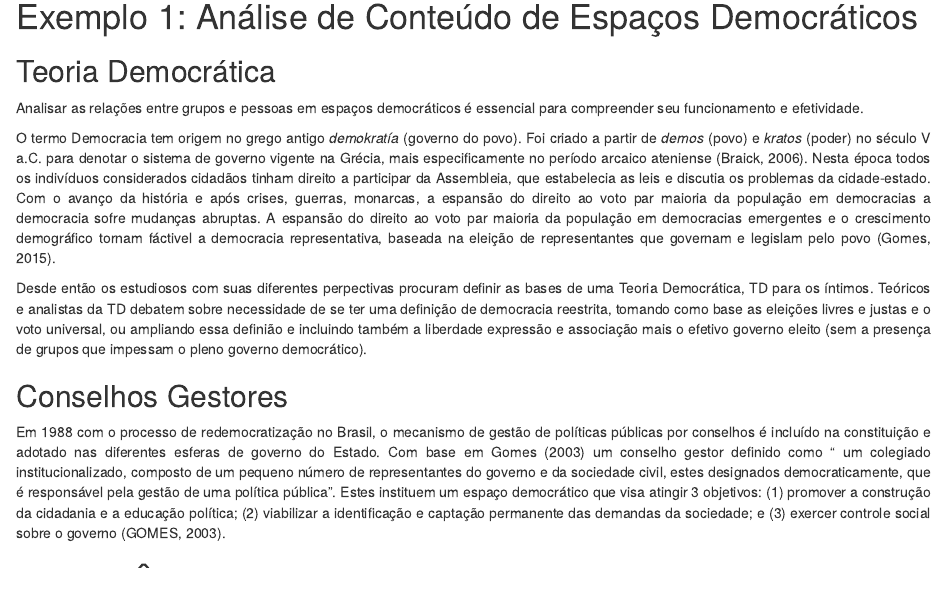
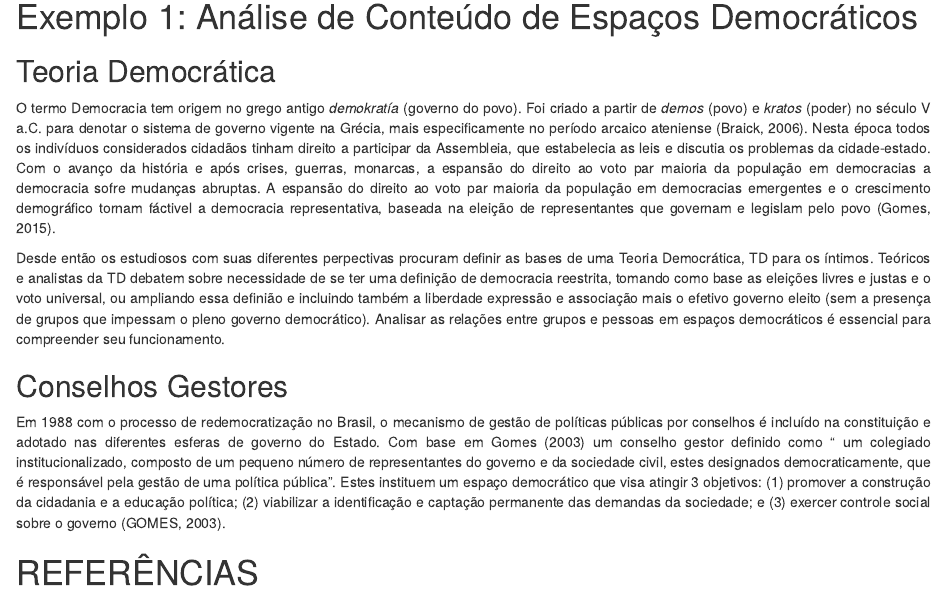
Before and after one commit to claudioalvesmonteiro/content-analysis-participation, an R Markdown document (Códigos/quanti-conteudo-MARKDOWN.Rmd): the page in a window 1100 px wide, from 290 px down. Rendered offline with R 4.5, knitr and Pandoc, with nearby package versions.

Commit message:
Update quanti-conteudo-MARKDOWN.Rmd

```diff
--- a/Códigos/quanti-conteudo-MARKDOWN.Rmd
+++ b/Códigos/quanti-conteudo-MARKDOWN.Rmd
@@ -19,11 +19,9 @@ O que é e como fazer uma análise de conteúdo quantitativa? Este artigo busca
 
 ## Teoria Democrática
 
-Analisar as relações entre grupos e pessoas em espaços democráticos é essencial para compreender seu funcionamento e efetividade.
-
 O termo Democracia tem origem no grego antigo *demokratía* (governo do povo). Foi criado a partir de *demos* (povo) e *kratos* (poder) no século V a.C. para denotar o sistema de governo vigente na Grécia, mais especificamente no período arcaico ateniense (Braick, 2006). Nesta época todos os indivíduos considerados cidadãos tinham direito a participar da Assembleia, que estabelecia as leis e discutia os problemas da cidade-estado. Com o avanço da história e após crises, guerras, monarcas, a espansão do direito ao voto par maioria da população em democracias a democracia sofre mudanças abruptas. A espansão do direito ao voto par maioria da população em democracias emergentes e o crescimento demográfico tornam fáctivel a democracia representativa, baseada na eleição de representantes que governam e legislam pelo povo (Gomes, 2015).
 
-Desde então os estudiosos com suas diferentes perpectivas procuram definir as bases de uma Teoria Democrática, TD para os íntimos. Teóricos e analistas da TD debatem sobre necessidade de se ter uma definição de democracia reestrita, tomando como base as eleições livres e justas e o voto universal, ou ampliando essa definião e incluindo também a liberdade expressão e associação mais o efetivo governo eleito (sem a presença de grupos que impessam o pleno governo democrático).
+Desde então os estudiosos com suas diferentes perpectivas procuram definir as bases de uma Teoria Democrática, TD para os íntimos. Teóricos e analistas da TD debatem sobre necessidade de se ter uma definição de democracia reestrita, tomando como base as eleições livres e justas e o voto universal, ou ampliando essa definião e incluindo também a liberdade expressão e associação mais o efetivo governo eleito (sem a presença de grupos que impessam o pleno governo democrático). Analisar as relações entre grupos e pessoas em espaços democráticos é essencial para compreender seu funcionamento.
 
 ## Conselhos Gestores
 
```
